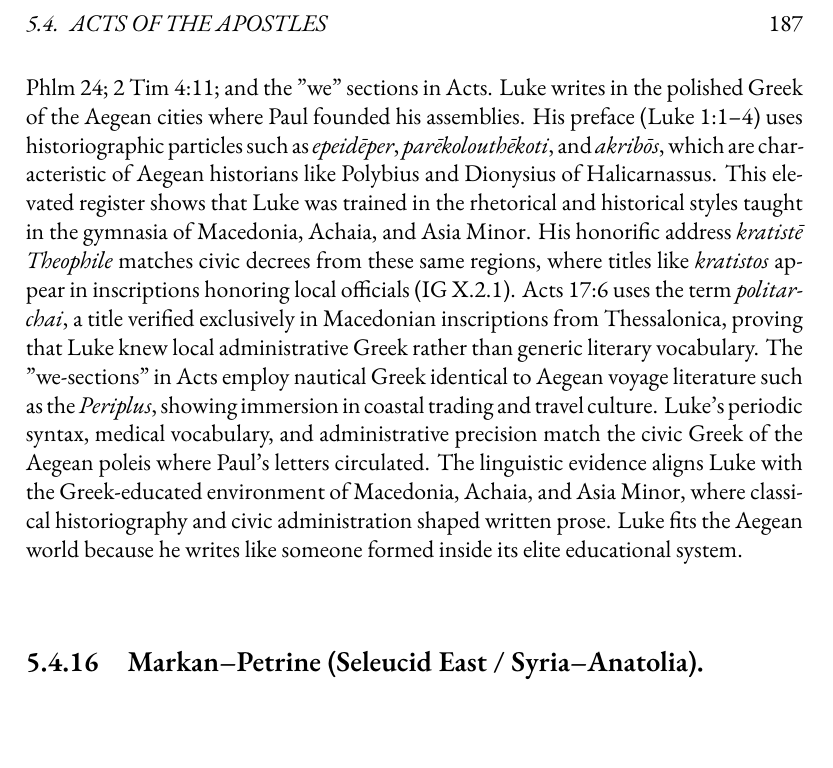
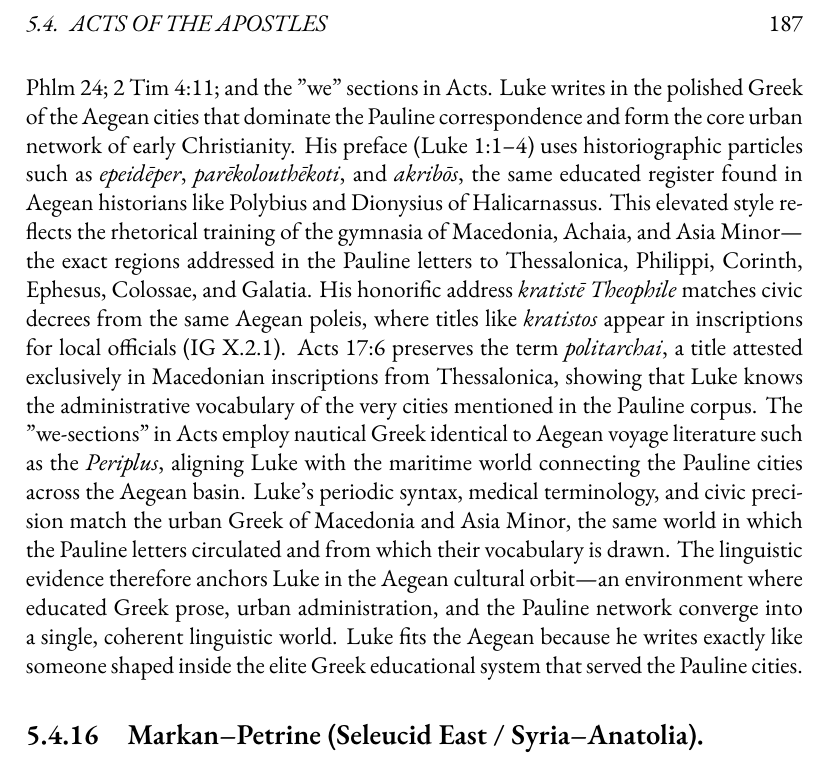
Before and after one commit to mvdatacenter/historical-jesus-son-of-god, a LaTeX thesis (manuscript.tex, which reads chapter5.tex): part of page 187 of 211, cut so that both start at the same text. Compiled offline with XeLaTeX.

```diff
--- a/chapter5.tex
+++ b/chapter5.tex
@@ -623,15 +623,15 @@
 The Muratorian Fragment enumerates a Pauline corpus.
 P\textsuperscript{46} attests a bound collection.
 Luke's tie to Paul is ancient: Col 4:14; Phlm 24; 2~Tim 4:11; and the "we" sections in Acts.
-Luke writes in the polished Greek of the Aegean cities where Paul founded his assemblies.
-His preface (Luke 1:1–4) uses historiographic particles such as \textit{epeidēper}, \textit{parēkolouthēkoti}, and \textit{akribōs}, which are characteristic of Aegean historians like Polybius and Dionysius of Halicarnassus.
-This elevated register shows that Luke was trained in the rhetorical and historical styles taught in the gymnasia of Macedonia, Achaia, and Asia Minor.
-His honorific address \textit{kratistē Theophile} matches civic decrees from these same regions, where titles like \textit{kratistos} appear in inscriptions honoring local officials (IG X.2.1).
-Acts 17:6 uses the term \textit{politarchai}, a title verified exclusively in Macedonian inscriptions from Thessalonica, proving that Luke knew local administrative Greek rather than generic literary vocabulary.
-The "we-sections" in Acts employ nautical Greek identical to Aegean voyage literature such as the \textit{Periplus}, showing immersion in coastal trading and travel culture.
-Luke's periodic syntax, medical vocabulary, and administrative precision match the civic Greek of the Aegean poleis where Paul's letters circulated.
-The linguistic evidence aligns Luke with the Greek-educated environment of Macedonia, Achaia, and Asia Minor, where classical historiography and civic administration shaped written prose.
-Luke fits the Aegean world because he writes like someone formed inside its elite educational system.
+Luke writes in the polished Greek of the Aegean cities that dominate the Pauline correspondence and form the core urban network of early Christianity.
+His preface (Luke 1:1–4) uses historiographic particles such as \textit{epeidēper}, \textit{parēkolouthēkoti}, and \textit{akribōs}, the same educated register found in Aegean historians like Polybius and Dionysius of Halicarnassus.
+This elevated style reflects the rhetorical training of the gymnasia of Macedonia, Achaia, and Asia Minor—the exact regions addressed in the Pauline letters to Thessalonica, Philippi, Corinth, Ephesus, Colossae, and Galatia.
+His honorific address \textit{kratistē Theophile} matches civic decrees from the same Aegean poleis, where titles like \textit{kratistos} appear in inscriptions for local officials (IG X.2.1).
+Acts 17:6 preserves the term \textit{politarchai}, a title attested exclusively in Macedonian inscriptions from Thessalonica, showing that Luke knows the administrative vocabulary of the very cities mentioned in the Pauline corpus.
+The "we-sections" in Acts employ nautical Greek identical to Aegean voyage literature such as the \textit{Periplus}, aligning Luke with the maritime world connecting the Pauline cities across the Aegean basin.
+Luke's periodic syntax, medical terminology, and civic precision match the urban Greek of Macedonia and Asia Minor, the same world in which the Pauline letters circulated and from which their vocabulary is drawn.
+The linguistic evidence therefore anchors Luke in the Aegean cultural orbit—an environment where educated Greek prose, urban administration, and the Pauline network converge into a single, coherent linguistic world.
+Luke fits the Aegean because he writes exactly like someone shaped inside the elite Greek educational system that served the Pauline cities.
 
 \subsection{Markan–Petrine (Seleucid East / Syria–Anatolia).}
 \textbf{Gospel of Mark} is the Seleucid gospel, proclamation in rough Greek with Aramaic traces, suited to Antioch–Syria–Anatolia.
```
